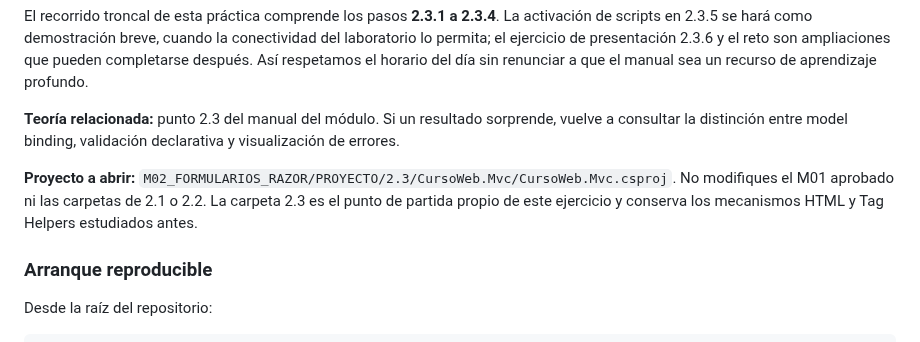
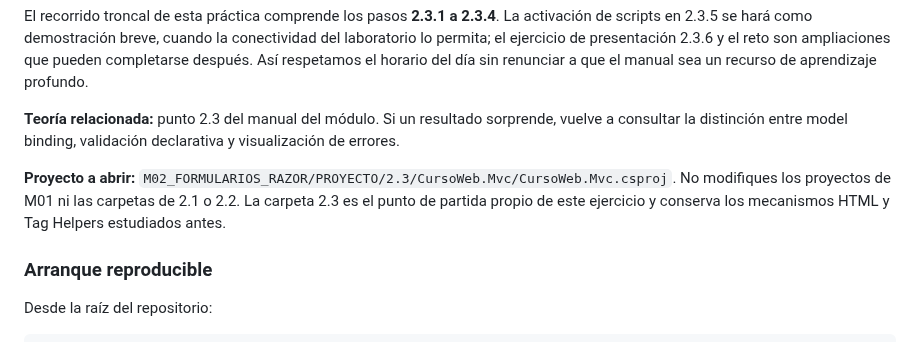
Before and after one commit to jaimecopilot/CURSO-DESARROLLO-WEB-NET8, a Markdown page: M02_FORMULARIOS_RAZOR/PRACTICAS/M02_PRACTICAS.md, the part around the change. GitHub-like rendering.

Commit message:
docs(m02): retirar referencia editorial a aprobación anterior del material del alumno

```diff
--- a/M02_FORMULARIOS_RAZOR/PRACTICAS/M02_PRACTICAS.md
+++ b/M02_FORMULARIOS_RAZOR/PRACTICAS/M02_PRACTICAS.md
@@ -553,7 +553,7 @@ El recorrido troncal de esta práctica comprende los pasos **2.3.1 a 2.3.4**. La
 
 **Teoría relacionada:** punto 2.3 del manual del módulo. Si un resultado sorprende, vuelve a consultar la distinción entre model binding, validación declarativa y visualización de errores.
 
-**Proyecto a abrir:** `M02_FORMULARIOS_RAZOR/PROYECTO/2.3/CursoWeb.Mvc/CursoWeb.Mvc.csproj`. No modifiques el M01 aprobado ni las carpetas de 2.1 o 2.2. La carpeta 2.3 es el punto de partida propio de este ejercicio y conserva los mecanismos HTML y Tag Helpers estudiados antes.
+**Proyecto a abrir:** `M02_FORMULARIOS_RAZOR/PROYECTO/2.3/CursoWeb.Mvc/CursoWeb.Mvc.csproj`. No modifiques los proyectos de M01 ni las carpetas de 2.1 o 2.2. La carpeta 2.3 es el punto de partida propio de este ejercicio y conserva los mecanismos HTML y Tag Helpers estudiados antes.
 
 ### Arranque reproducible
 
```
